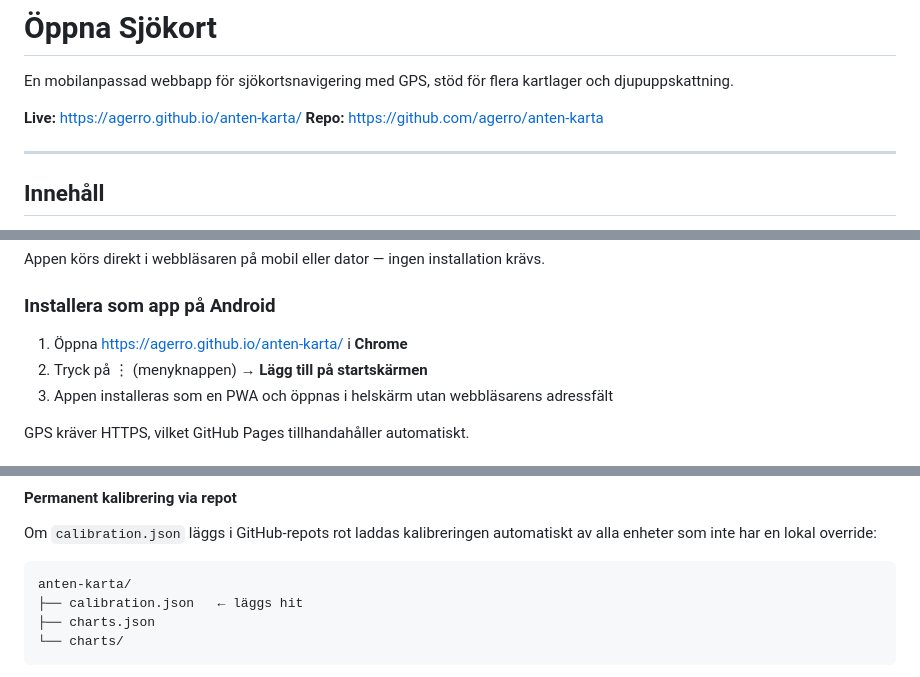
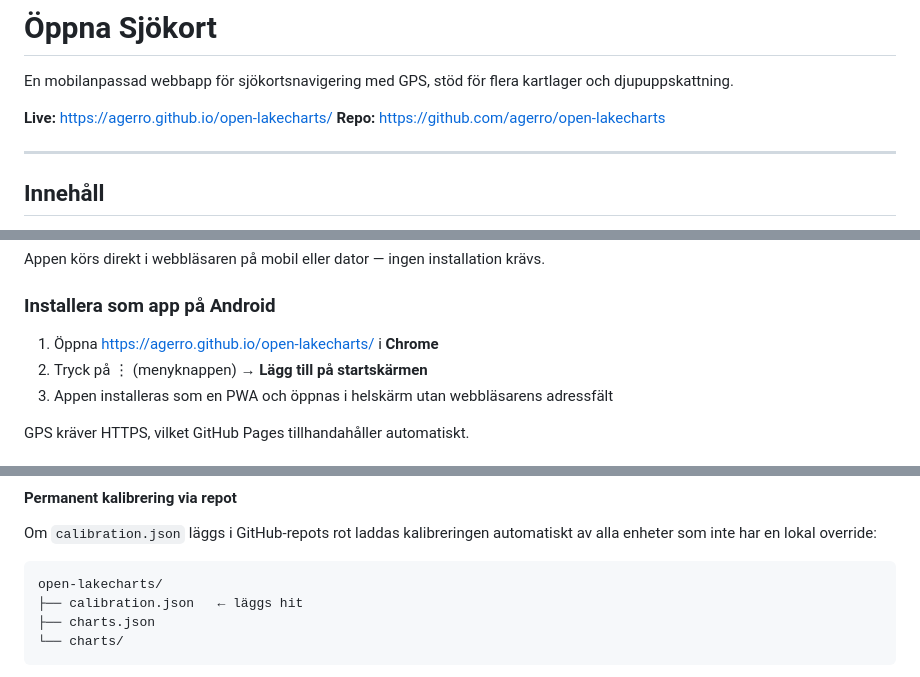
Before and after one commit to agerro/anten-karta, a Markdown page: README.md, 3 parts joined by grey strips. GitHub-like rendering.

Commit message:
Update URLs to open-lakecharts

````diff
--- a/README.md
+++ b/README.md
@@ -2,8 +2,8 @@
 
 En mobilanpassad webbapp för sjökortsnavigering med GPS, stöd för flera kartlager och djupuppskattning.
 
-**Live:** https://agerro.github.io/anten-karta/
-**Repo:** https://github.com/agerro/anten-karta
+**Live:** https://agerro.github.io/open-lakecharts/
+**Repo:** https://github.com/agerro/open-lakecharts
 
 ---
 
@@ -31,7 +31,7 @@ Appen körs direkt i webbläsaren på mobil eller dator — ingen installation k
 
 ### Installera som app på Android
 
-1. Öppna https://agerro.github.io/anten-karta/ i **Chrome**
+1. Öppna https://agerro.github.io/open-lakecharts/ i **Chrome**
 2. Tryck på ⋮ (menyknappen) → **Lägg till på startskärmen**
 3. Appen installeras som en PWA och öppnas i helskärm utan webbläsarens adressfält
 
@@ -208,7 +208,7 @@ Kalibreringen sparas lokalt i webbläsarens localStorage och är enhetsbunden. F
 Om `calibration.json` läggs i GitHub-repots rot laddas kalibreringen automatiskt av alla enheter som inte har en lokal override:
 
 ```
-anten-karta/
+open-lakecharts/
 ├── calibration.json   ← läggs hit
 ├── charts.json
 └── charts/
````
Also changed, not shown: other parts of README.md (+2 -2 lines).
